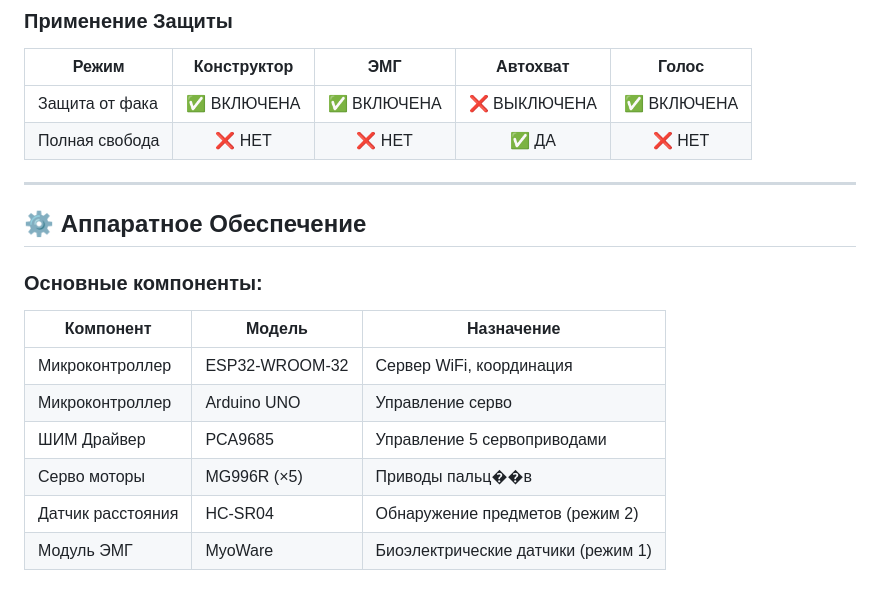
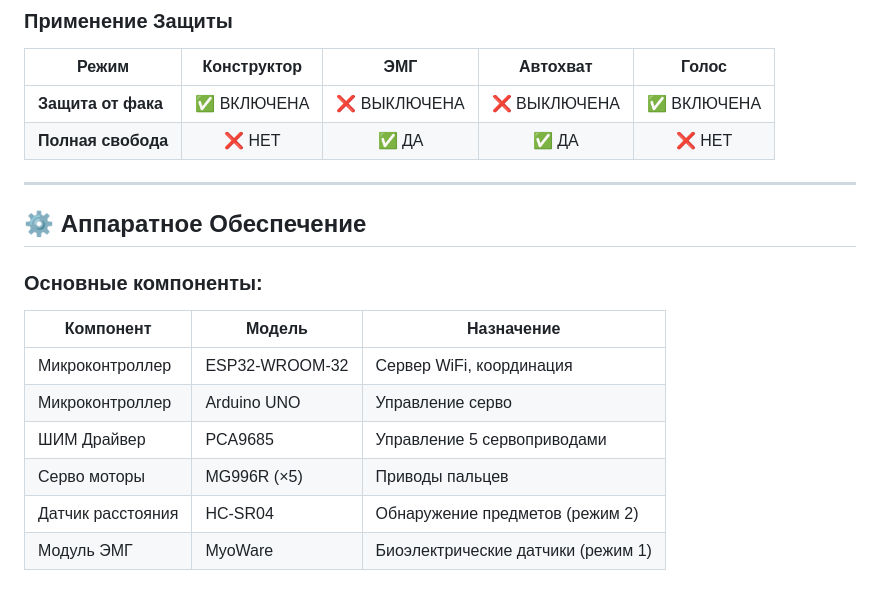
Before and after one commit to Dave-code67/Project_9, a Markdown page: README.md, the part around one of its changes. Drawn GitHub-style.

```diff
--- a/README.md
+++ b/README.md
@@ -113,8 +112,8 @@ Project_9/
 
 | Режим | Конструктор | ЭМГ | Автохват | Голос |
 |-------|:-----------:|:---:|:--------:|:-----:|
-| Защита от фака | ✅ ВКЛЮЧЕНА | ✅ ВКЛЮЧЕНА | ❌ ВЫКЛЮЧЕНА | ✅ ВКЛЮЧЕНА |
-| Полная свобода | ❌ НЕТ | ❌ НЕТ | ✅ ДА | ❌ НЕТ |
+| **Защита от фака** | ✅ ВКЛЮЧЕНА | ❌ ВЫКЛЮЧЕНА | ❌ ВЫКЛЮЧЕНА | ✅ ВКЛЮЧЕНА |
+| **Полная свобода** | ❌ НЕТ | ✅ ДА | ✅ ДА | ❌ НЕТ |
 
 ---
 
@@ -127,7 +126,7 @@ Project_9/
 | Микроконтроллер | ESP32-WROOM-32 | Сервер WiFi, координация |
 | Микроконтроллер | Arduino UNO | Управление серво |
 | ШИМ Драйвер | PCA9685 | Управление 5 сервоприводами |
-| Серво моторы | MG996R (×5) | Приводы пальц��в |
+| Серво моторы | MG996R (×5) | Приводы пальцев |
 | Датчик расстояния | HC-SR04 | Обнаружение предметов (режим 2) |
 | Модуль ЭМГ | MyoWare | Биоэлектрические датчики (режим 1) |
 
```
Also changed, not shown: other parts of README.md (+26 -20 lines).
